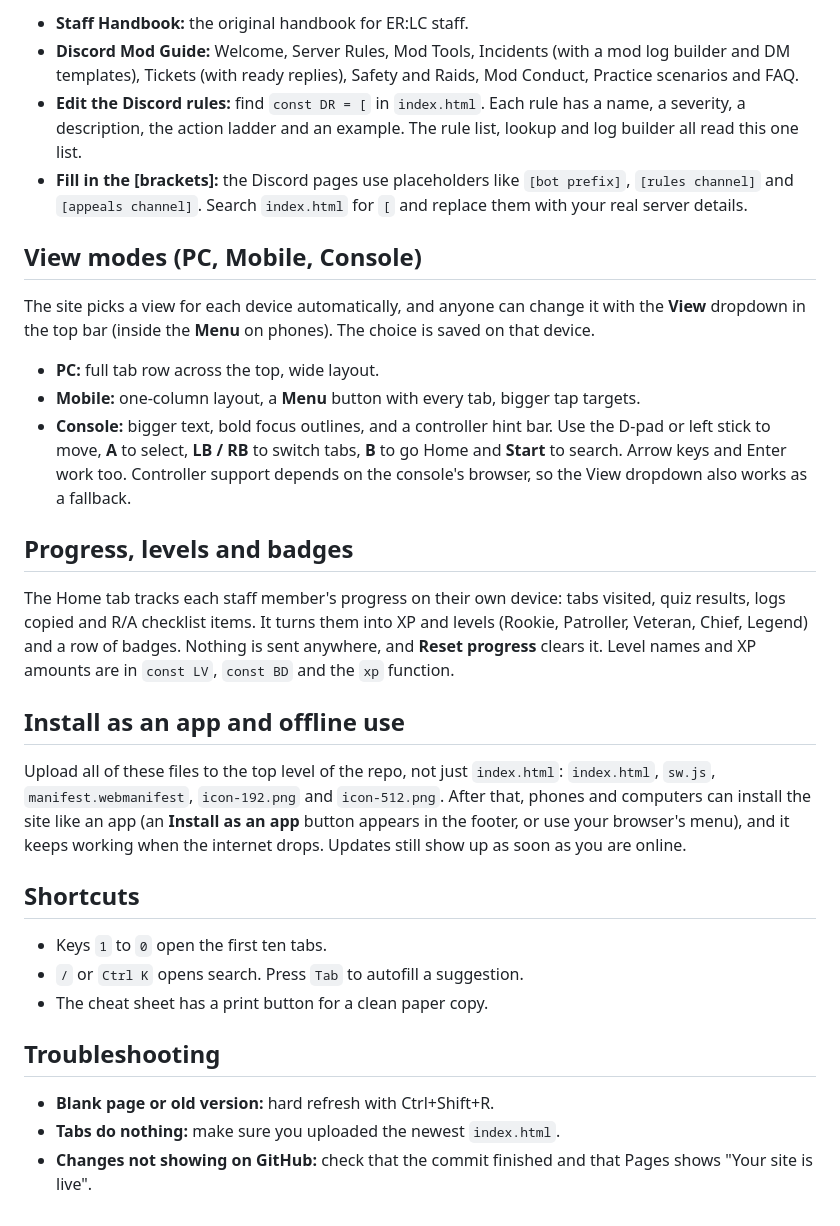
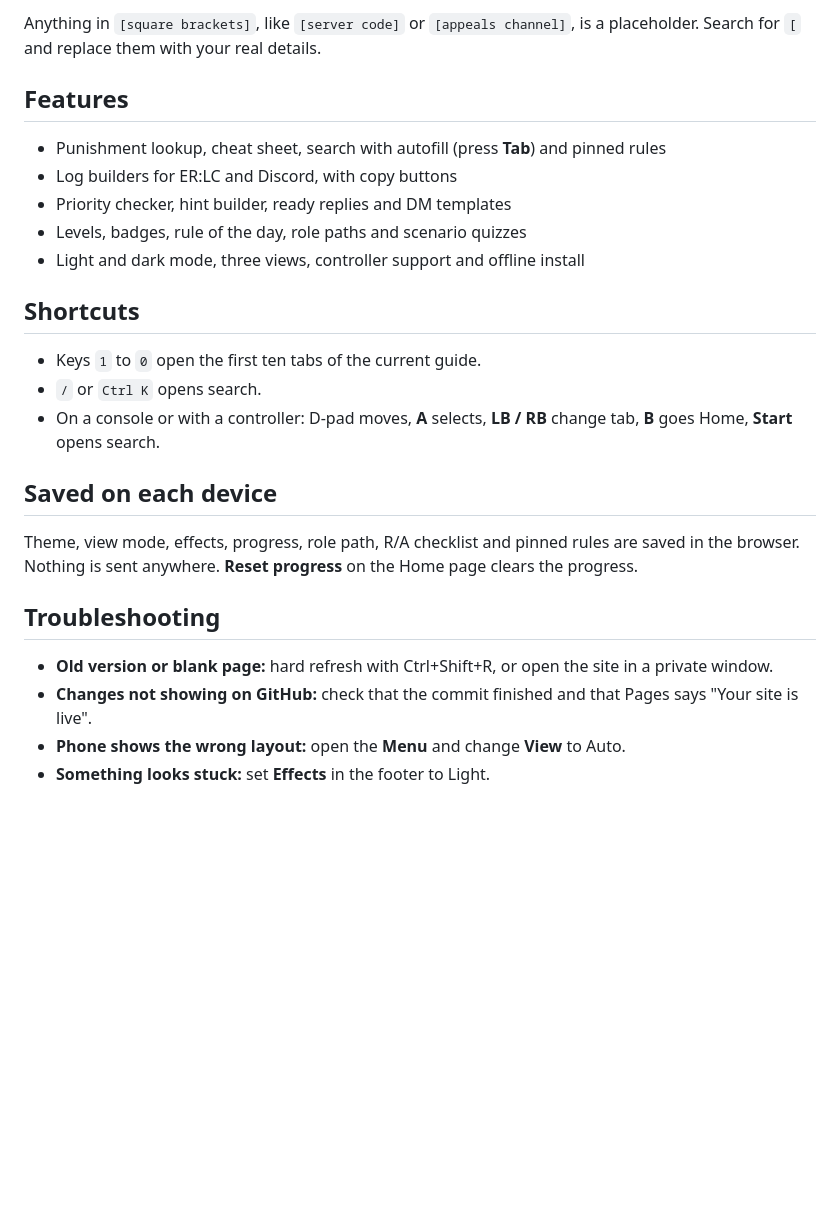
Before and after one commit to Fluffytigerclaw/Clementine-County-RP-CCRP-Staff-handbook, a Markdown page: README.md, the part around one of its changes. GitHub-like rendering; blank space fills up the shorter version.

```diff
--- a/README.md
+++ b/README.md
@@ -29,33 +56,27 @@ The site holds two guides. Use the **Guide** dropdown in the top bar (inside the
 
-- **Staff Handbook:** the original handbook for ER:LC staff.
-- **Discord Mod Guide:** Welcome, Server Rules, Mod Tools, Incidents (with a mod log builder and DM templates), Tickets (with ready replies), Safety and Raids, Mod Conduct, Practice scenarios and FAQ.
-- **Edit the Discord rules:** find `const DR = [` in `index.html`. Each rule has a name, a severity, a description, the action ladder and an example. The rule list, lookup and log builder all read this one list.
-- **Fill in the [brackets]:** the Discord pages use placeholders like `[bot prefix]`, `[rules channel]` and `[appeals channel]`. Search `index.html` for `[` and replace them with your real server details.
+Anything in `[square brackets]`, like `[server code]` or `[appeals channel]`, is a placeholder. Search for `[` and replace them with your real details.
 
-## View modes (PC, Mobile, Console)
+## Features
 
-The site picks a view for each device automatically, and anyone can change it with the **View** dropdown in the top bar (inside the **Menu** on phones). The choice is saved on that device.
-
-- **PC:** full tab row across the top, wide layout.
-- **Mobile:** one-column layout, a **Menu** button with every tab, bigger tap targets.
-- **Console:** bigger text, bold focus outlines, and a controller hint bar. Use the D-pad or left stick to move, **A** to select, **LB / RB** to switch tabs, **B** to go Home and **Start** to search. Arrow keys and Enter work too. Controller support depends on the console's browser, so the View dropdown also works as a fallback.
-
-## Progress, levels and badges
-
-The Home tab tracks each staff member's progress on their own device: tabs visited, quiz results, logs copied and R/A checklist items. It turns them into XP and levels (Rookie, Patroller, Veteran, Chief, Legend) and a row of badges. Nothing is sent anywhere, and **Reset progress** clears it. Level names and XP amounts are in `const LV`, `const BD` and the `xp` function.
-
-## Install as an app and offline use
-
-Upload all of these files to the top level of the repo, not just `index.html`: `index.html`, `sw.js`, `manifest.webmanifest`, `icon-192.png` and `icon-512.png`. After that, phones and computers can install the site like an app (an **Install as an app** button appears in the footer, or use your browser's menu), and it keeps working when the internet drops. Updates still show up as soon as you are online.
+- Punishment lookup, cheat sheet, search with autofill (press **Tab**) and pinned rules
+- Log builders for ER:LC and Discord, with copy buttons
+- Priority checker, hint builder, ready replies and DM templates
+- Levels, badges, rule of the day, role paths and scenario quizzes
+- Light and dark mode, three views, controller support and offline install
 
 ## Shortcuts
 
-- Keys `1` to `0` open the first ten tabs.
-- `/` or `Ctrl K` opens search. Press `Tab` to autofill a suggestion.
-- The cheat sheet has a print button for a clean paper copy.
+- Keys `1` to `0` open the first ten tabs of the current guide.
+- `/` or `Ctrl K` opens search.
+- On a console or with a controller: D-pad moves, **A** selects, **LB / RB** change tab, **B** goes Home, **Start** opens search.
+
+## Saved on each device
+
+Theme, view mode, effects, progress, role path, R/A checklist and pinned rules are saved in the browser. Nothing is sent anywhere. **Reset progress** on the Home page clears the progress.
 
 ## Troubleshooting
 
-- **Blank page or old version:** hard refresh with Ctrl+Shift+R.
-- **Tabs do nothing:** make sure you uploaded the newest `index.html`.
-- **Changes not showing on GitHub:** check that the commit finished and that Pages shows "Your site is live".
+- **Old version or blank page:** hard refresh with Ctrl+Shift+R, or open the site in a private window.
+- **Changes not showing on GitHub:** check that the commit finished and that Pages says "Your site is live".
+- **Phone shows the wrong layout:** open the **Menu** and change **View** to Auto.
+- **Something looks stuck:** set **Effects** in the footer to Light.
```
Also changed, not shown: other parts of README.md (+46 -19 lines).
